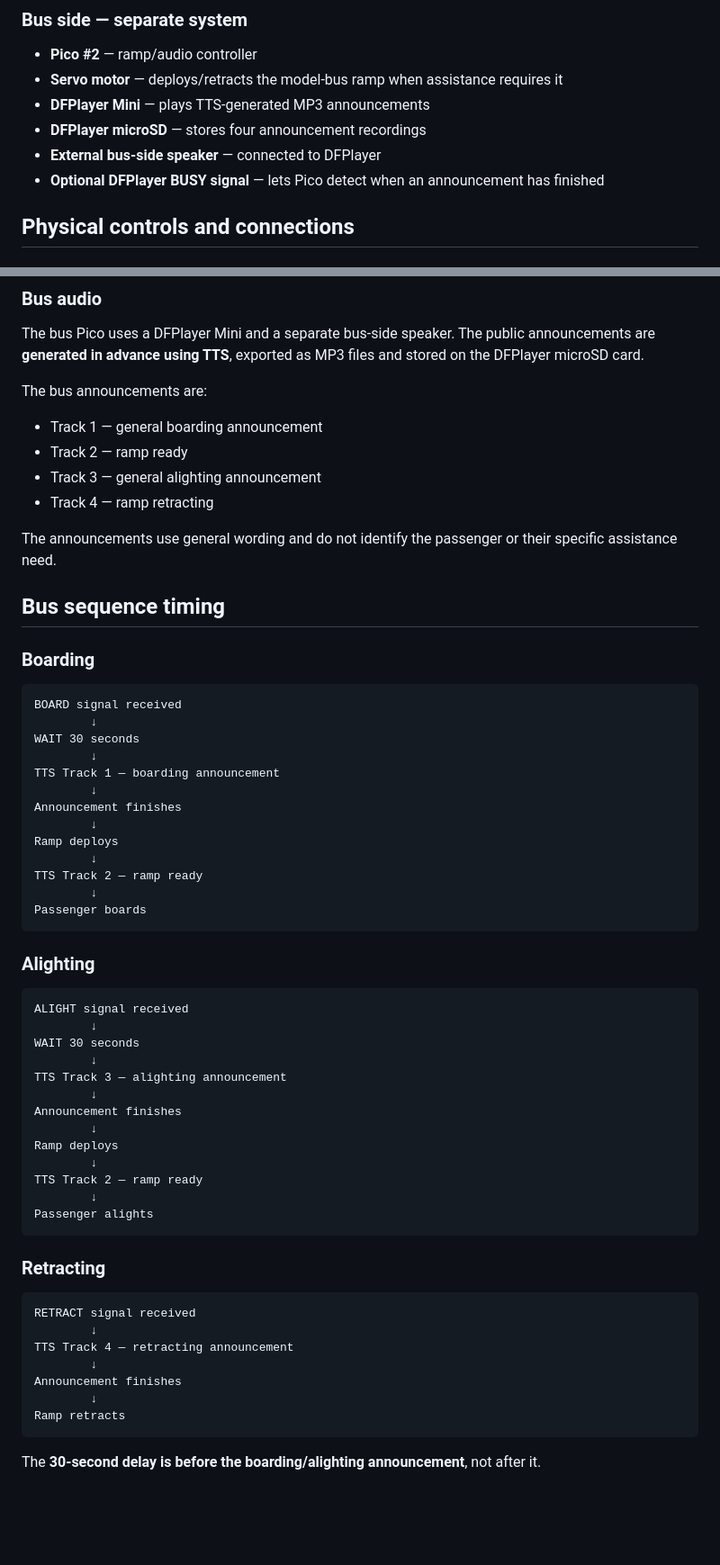
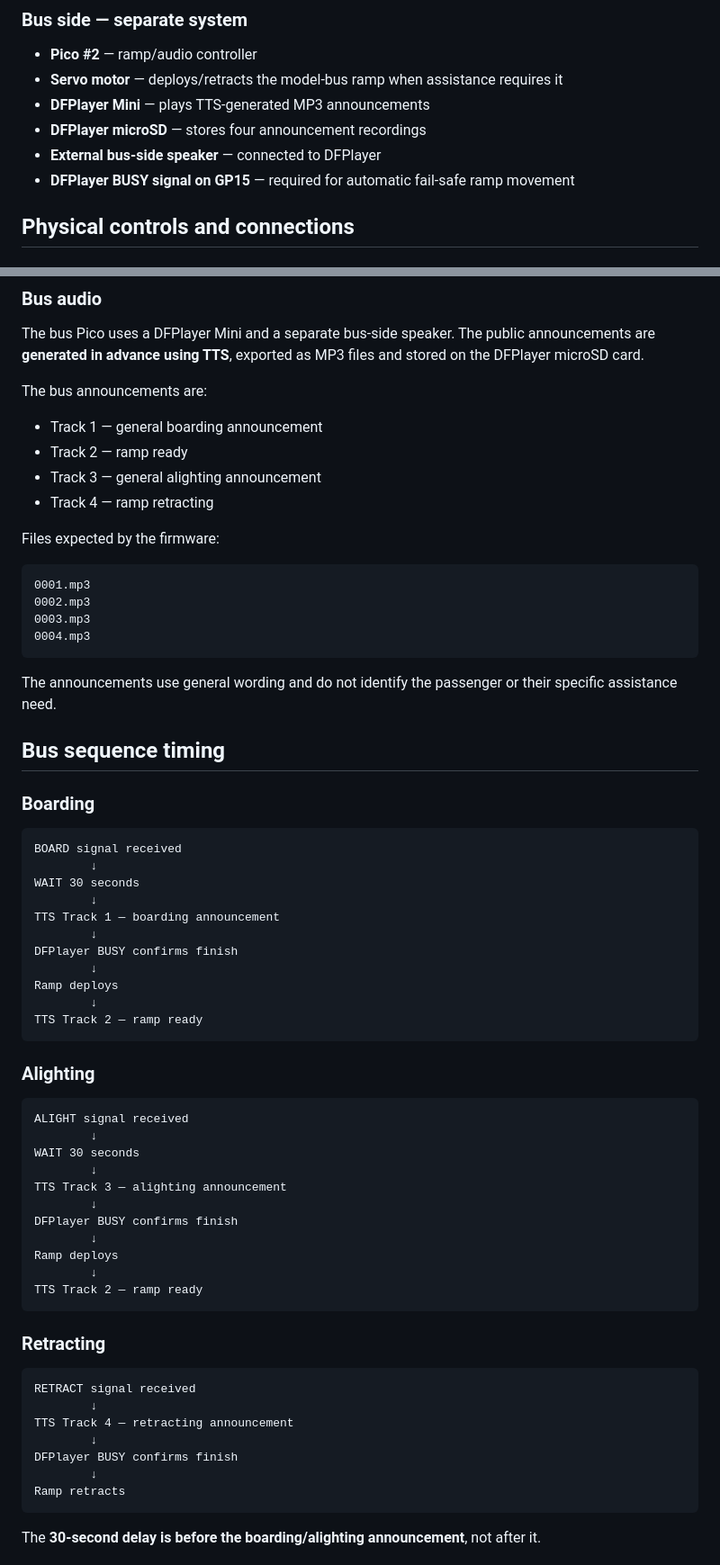
Before and after one commit to Bhuvana0996/bus-tech-accessibility-kiosk, a Markdown page: README.md, 2 parts joined by grey strips. Shown at 90% size. Drawn GitHub-style; blank space fills up the shorter version.

````diff
--- a/README.md
+++ b/README.md
@@ -103,7 +160,7 @@ There are **no physical BOARD / ALIGHT buttons** on Bus Pico #2. The bus control
 - **DFPlayer Mini** — plays TTS-generated MP3 announcements
 - **DFPlayer microSD** — stores four announcement recordings
 - **External bus-side speaker** — connected to DFPlayer
-- **Optional DFPlayer BUSY signal** — lets Pico detect when an announcement has finished
+- **DFPlayer BUSY signal on GP15** — required for automatic fail-safe ramp movement
 
 ## Physical controls and connections
 
@@ -181,6 +238,15 @@ The bus announcements are:
 - Track 3 — general alighting announcement
 - Track 4 — ramp retracting
 
+Files expected by the firmware:
+
+```text
+0001.mp3
+0002.mp3
+0003.mp3
+0004.mp3
+```
+
 The announcements use general wording and do not identify the passenger or their specific assistance need.
 
 ## Bus sequence timing
@@ -194,13 +260,11 @@ WAIT 30 seconds
         ↓
 TTS Track 1 — boarding announcement
         ↓
-Announcement finishes
+DFPlayer BUSY confirms finish
         ↓
 Ramp deploys
         ↓
 TTS Track 2 — ramp ready
-        ↓
-Passenger boards
 ```
 
 ### Alighting
@@ -212,13 +276,11 @@ WAIT 30 seconds
         ↓
 TTS Track 3 — alighting announcement
         ↓
-Announcement finishes
+DFPlayer BUSY confirms finish
         ↓
 Ramp deploys
         ↓
 TTS Track 2 — ramp ready
-        ↓
-Passenger alights
 ```
 
 ### Retracting
@@ -228,7 +290,7 @@ RETRACT signal received
         ↓
 TTS Track 4 — retracting announcement
         ↓
-Announcement finishes
+DFPlayer BUSY confirms finish
         ↓
 Ramp retracts
 ```
````
Also changed, not shown: other parts of README.md (+67 -8 lines).
